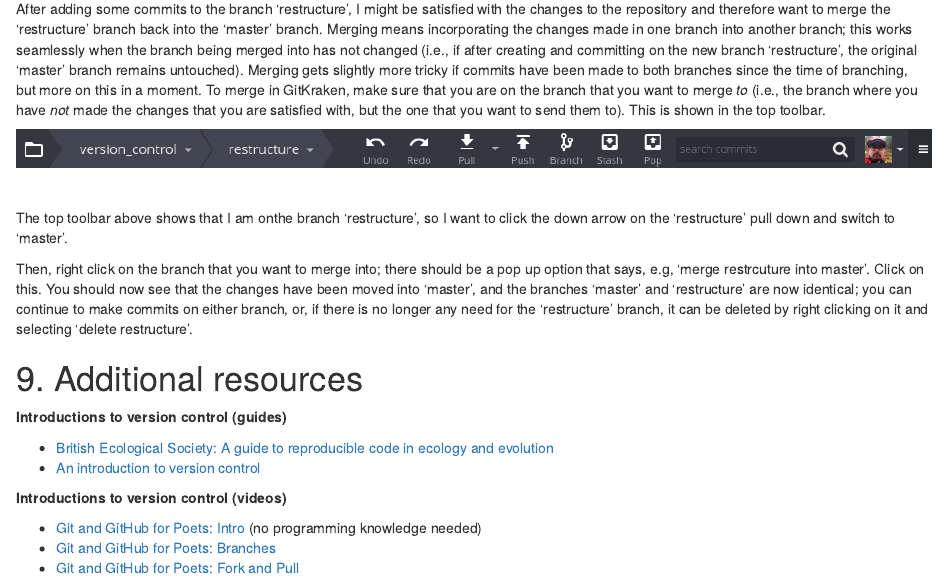
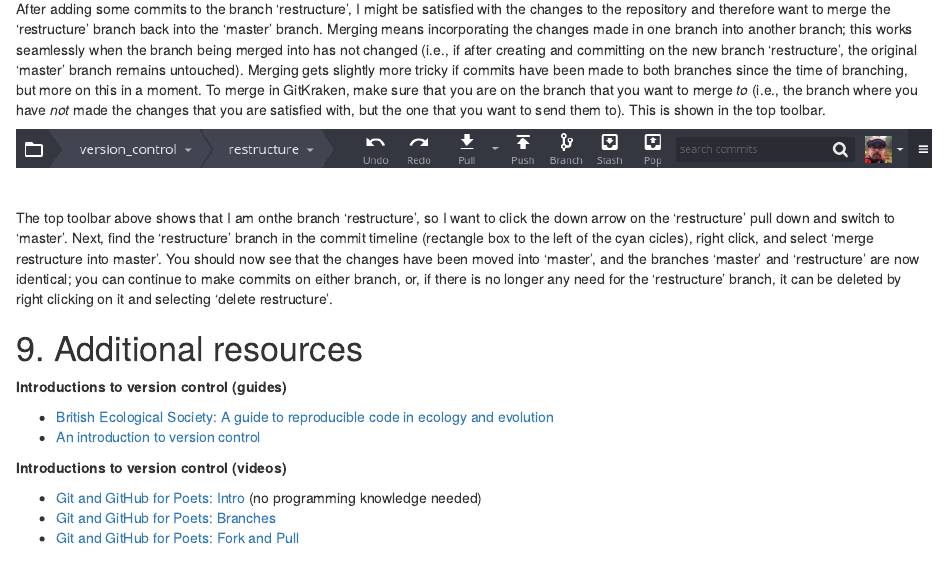
Before and after one commit to StirlingCodingClub/version_control, an R Markdown document (vc_notes.Rmd): the page in a window 1100 px wide, from 13160 px down. Rendered offline with R 4.5, knitr and Pandoc, with nearby package versions.

Commit message:
Add a few things.

```diff
--- a/vc_notes.Rmd
+++ b/vc_notes.Rmd
@@ -385,9 +385,7 @@ After adding some commits to the branch 'restructure', I might be satisfied with
 
 <br>
 
-The top toolbar above shows that I am onthe branch 'restructure', so I want to click the down arrow on the 'restructure' pull down and switch to 'master'.
-
-Then, right click on the branch that you want to merge into; there should be a pop up option that says, e.g, 'merge restrcuture into master'. Click on this. You should now see that the changes have been moved into 'master', and the branches 'master' and 'restructure' are now identical; you can continue to make commits on either branch, or, if there is no longer any need for the 'restructure' branch, it can be deleted by right clicking on it and selecting 'delete restructure'.
+The top toolbar above shows that I am onthe branch 'restructure', so I want to click the down arrow on the 'restructure' pull down and switch to 'master'. Next, find the 'restructure' branch in the commit timeline (rectangle box to the left of the cyan cicles), right click, and select 'merge restructure into master'.  You should now see that the changes have been moved into 'master', and the branches 'master' and 'restructure' are now identical; you can continue to make commits on either branch, or, if there is no longer any need for the 'restructure' branch, it can be deleted by right clicking on it and selecting 'delete restructure'.
 
 
 
```
